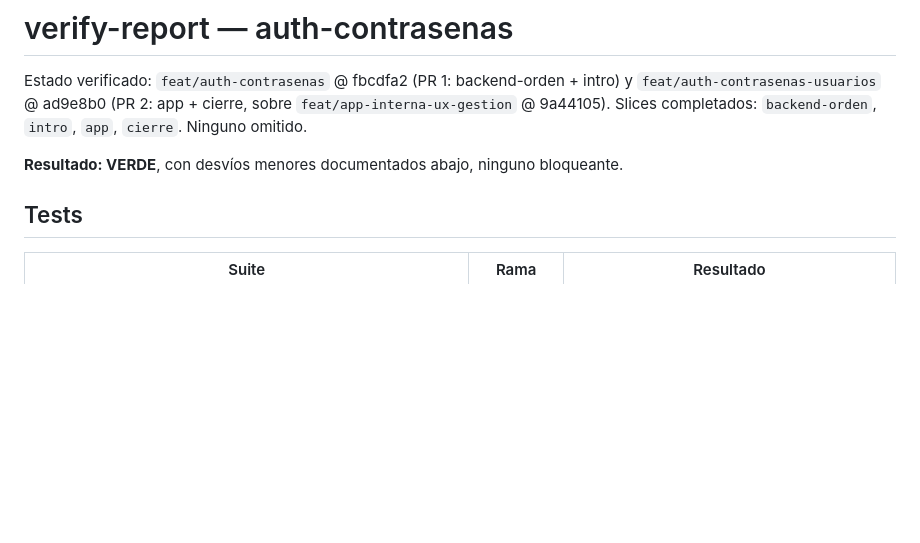
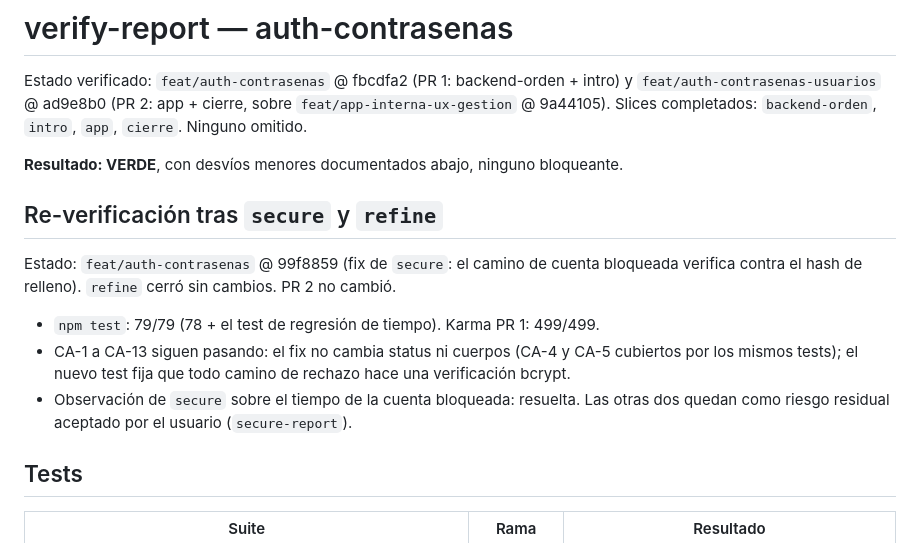
Before and after one commit to YeisonPulgarin/KUVU, a Markdown page: sdd/auth-contrasenas/verify-report.md, the part around the change. Rendered like a GitHub page; blank space fills up the shorter version.

Commit message:
docs(sdd): registra refine sin cambios y la re-verificación de auth-contrasenas
Co-Authored-By: Claude Opus 5.5 <noreply@anthropic.com>

```diff
--- a/sdd/auth-contrasenas/verify-report.md
+++ b/sdd/auth-contrasenas/verify-report.md
@@ -6,6 +6,17 @@ Estado verificado: `feat/auth-contrasenas` @ fbcdfa2 (PR 1: backend-orden + intr
 `cierre`. Ninguno omitido.
 
 **Resultado: VERDE**, con desvíos menores documentados abajo, ninguno bloqueante.
+
+## Re-verificación tras `secure` y `refine`
+
+Estado: `feat/auth-contrasenas` @ 99f8859 (fix de `secure`: el camino de cuenta bloqueada
+verifica contra el hash de relleno). `refine` cerró sin cambios. PR 2 no cambió.
+
+- `npm test`: 79/79 (78 + el test de regresión de tiempo). Karma PR 1: 499/499.
+- CA-1 a CA-13 siguen pasando: el fix no cambia status ni cuerpos (CA-4 y CA-5 cubiertos por los
+  mismos tests); el nuevo test fija que todo camino de rechazo hace una verificación bcrypt.
+- Observación de `secure` sobre el tiempo de la cuenta bloqueada: resuelta. Las otras dos quedan
+  como riesgo residual aceptado por el usuario (`secure-report`).
 
 ## Tests
 
```
Also changed, not shown: sdd/auth-contrasenas/refine-report.md (added, +42 -0 lines).
